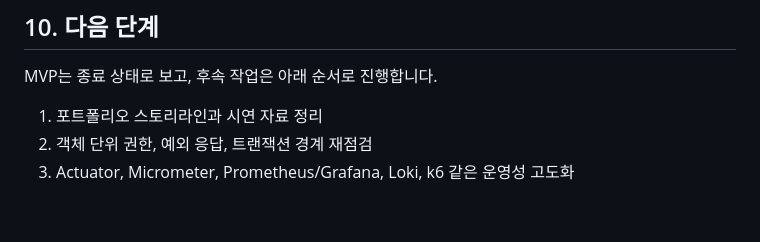
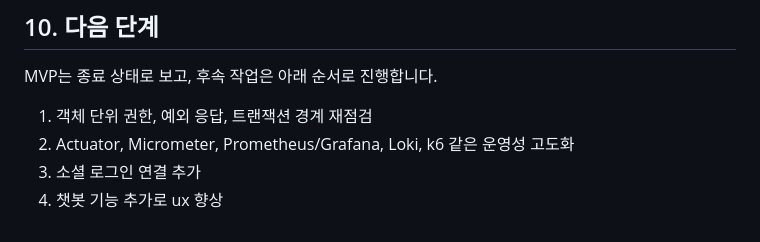
Before and after one commit to yellow-pang/health-center-smart-reservation, a Markdown page: README.md, the part around the change. Drawn GitHub-style.

Commit message:
docs: readme 후속 작업 추가
- 후속작업 내용 추가(소셜 로그인, AI 챗봇 서비스)

```diff
--- a/README.md
+++ b/README.md
@@ -147,6 +147,7 @@ GET /api/congestion/current
 
 MVP는 종료 상태로 보고, 후속 작업은 아래 순서로 진행합니다.
 
-1. 포트폴리오 스토리라인과 시연 자료 정리
-2. 객체 단위 권한, 예외 응답, 트랜잭션 경계 재점검
-3. Actuator, Micrometer, Prometheus/Grafana, Loki, k6 같은 운영성 고도화
+1. 객체 단위 권한, 예외 응답, 트랜잭션 경계 재점검
+2. Actuator, Micrometer, Prometheus/Grafana, Loki, k6 같은 운영성 고도화
+3. 소셜 로그인 연결 추가
+4. 챗봇 기능 추가로 ux 향상
```
